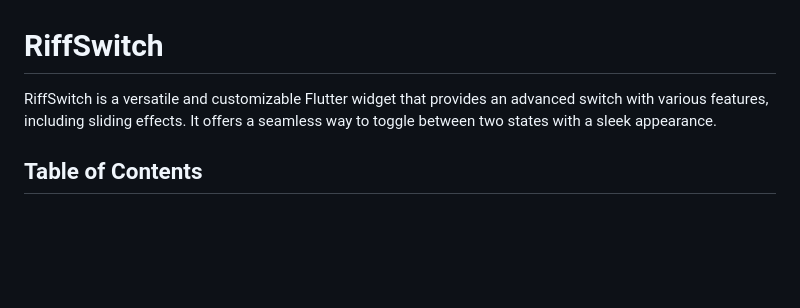
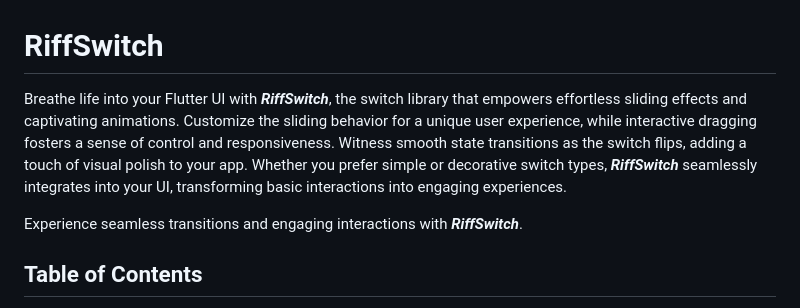
Before and after one commit to kenresoft/riff_switch, a Markdown page: README.md, the part around the change. Rendered like a GitHub page; blank space fills up the shorter version.

Commit message:
Update project description in README.md

```diff
--- a/README.md
+++ b/README.md
@@ -1,6 +1,12 @@
 # RiffSwitch
 
-RiffSwitch is a versatile and customizable Flutter widget that provides an advanced switch with various features, including sliding effects. It offers a seamless way to toggle between two states with a sleek appearance.
+Breathe life into your Flutter UI with _**RiffSwitch**_, the switch library that empowers effortless sliding effects and captivating animations.
+Customize the sliding behavior for a unique user experience, while interactive dragging fosters a sense of control and responsiveness.
+Witness smooth state transitions as the switch flips, adding a touch of visual polish to your app.
+Whether you prefer simple or decorative switch types, _**RiffSwitch**_ seamlessly integrates into your UI,
+transforming basic interactions into engaging experiences.
+
+Experience seamless transitions and engaging interactions with _**RiffSwitch**_.
 
 ## Table of Contents
 - [Installation](#installation)
```
